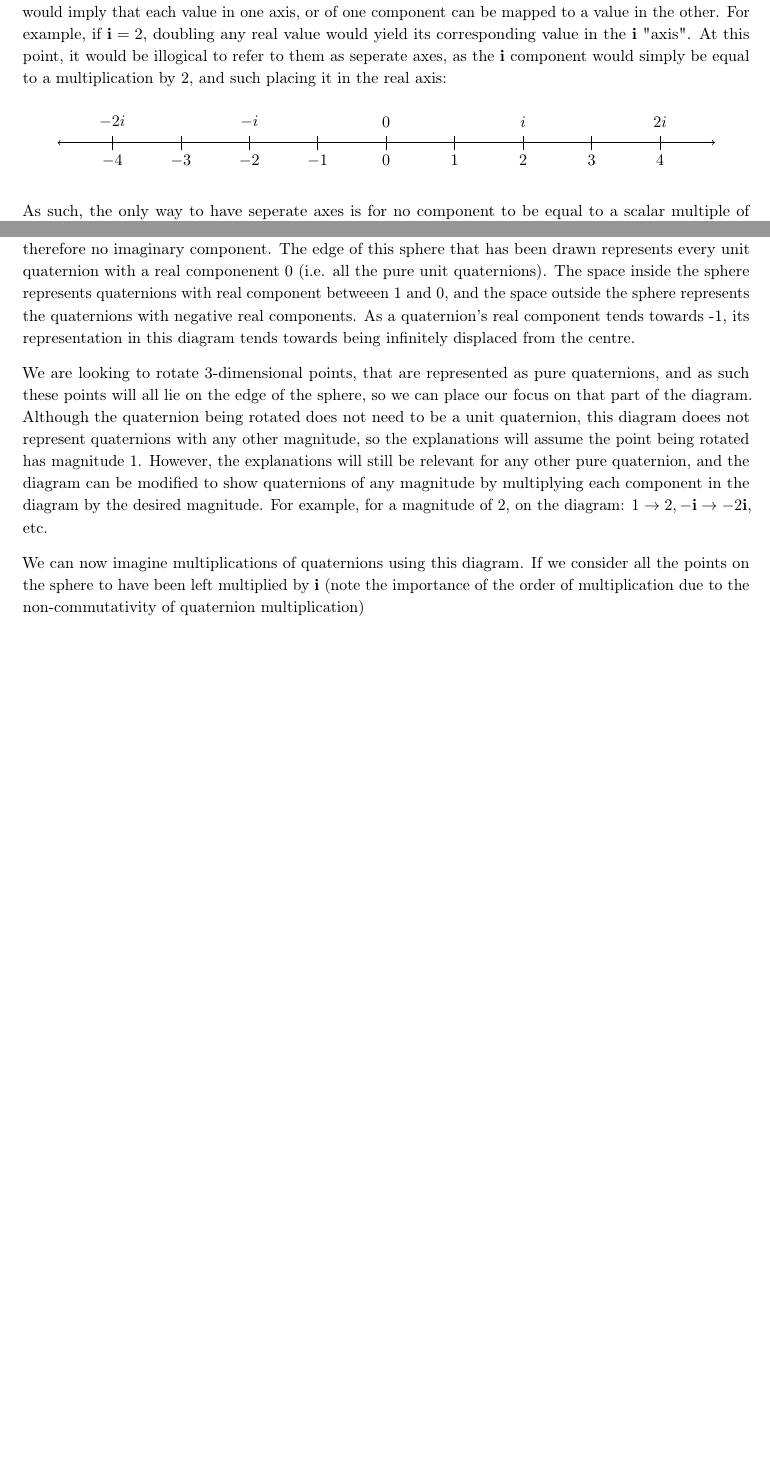
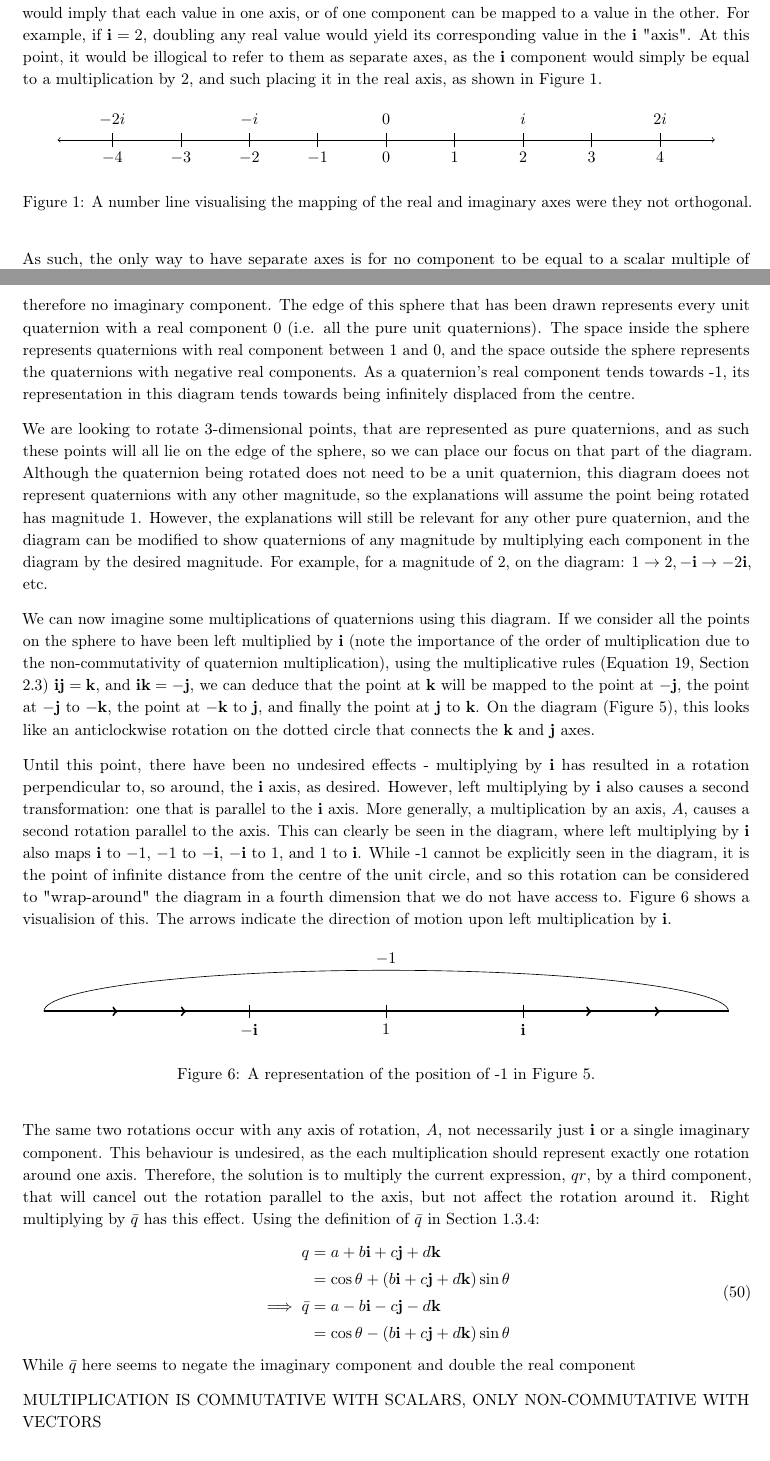
Before and after one commit to drnez/quaternion-essay, a LaTeX document (test.tex): two parts of pages 7 and 15 of 17, joined at a grey line, cut so that both start at the same text, the shorter picture padded with empty space. The pictures show the PDF file test.pdf that the author committed with the source.

Commit message:
expand q bar

```diff
--- a/test.tex
+++ b/test.tex
@@ -266,9 +264,10 @@ It would be possible to represent three-dimensional points in a number like $t$
 
 However, where this number system fails is where its multiplicative rules are defined. It is logical to state that $\vb{i}^2 = \vb{j}^2 = -1$ (this ensures orthogonality to the real component), but the problem comes with defining $\vb{ij}$.
 
-It is essential that each component is orthogonal to each other, as this is what allows each component to represent a perpendicular axis. Consider two components not being orthogonal to each other. This would imply that each value in one axis, or of one component can be mapped to a value in the other. For example, if $\vb{i} = 2$, doubling any real value would yield its corresponding value in the $\vb{i}$ "axis". At this point, it would be illogical to refer to them as seperate axes, as the $\vb{i}$ component would simply be equal to a multiplication by 2, and such placing it in the real axis:
+It is essential that each component is orthogonal to each other, as this is what allows each component to represent a perpendicular axis. Consider two components not being orthogonal to each other. This would imply that each value in one axis, or of one component can be mapped to a value in the other. For example, if $\vb{i} = 2$, doubling any real value would yield its corresponding value in the $\vb{i}$ "axis". At this point, it would be illogical to refer to them as separate axes, as the $\vb{i}$ component would simply be equal to a multiplication by 2, and such placing it in the real axis, as shown in Figure \ref{RealLineFig}.
 
-\begin{center}
+\begin{figure}[H]
+    \centering
     \begin{tikzpicture}[scale=1.5]
         \draw[<->] (-4.8,0) -- (4.8,0);
         % real
@@ -278,9 +277,11 @@ It is essential that each component is orthogonal to each other, as this is what
         \foreach \i/\label in {-4/-2i, -2/-i, 0/0, 2/i, 4/2i}
             \node at (\i,0.3) {$\label$};
     \end{tikzpicture}
-\end{center}
+    \caption{A number line visualising the mapping of the real and imaginary axes were they not orthogonal.}
+    \label{RealLineFig}
+\end{figure}
 
-As such, the only way to have seperate axes is for no component to be equal to a scalar multiple of another. $\vb{i}^2 = -1 \implies \vb{i} = \sqrt{-1}$ achieves this, as no real number can equal $\sqrt{-1}$, therefore ensuring the orthogonality of the two axes.
+As such, the only way to have separate axes is for no component to be equal to a scalar multiple of another. $\vb{i}^2 = -1 \implies \vb{i} = \sqrt{-1}$ achieves this, as no real number can equal $\sqrt{-1}$, therefore ensuring the orthogonality of the two axes.
 
 Since $\pm\vb{i}$, $\pm\vb{j}$, and $\pm1$ all have a magnitude of 1 (a "distance" of 1 from the origin when thinking of this graphically), the magnitude of $\vb{ij}$ must also be 1. This leaves three possibilities for the value of $\vb{ij}$: $\pm1, \pm\vb{i}, \pm\vb{j}$, since these are the only numbers with a magnitude of 1 in this number system.
 
@@ -623,11 +623,42 @@ While it is true, as shown above, that a mutliplication by $qr$ rotates $r$ by $
     \label{SterographicFig}
 \end{figure}
 
-This stereographic projection (shown in Figure \ref{SterographicFig}) maps every unit quaternion onto a point within 3-dimensional space. Note that the origin reprents 1: the unit quaternion with real component 1 and therefore no imaginary component. The edge of this sphere that has been drawn represents every unit quaternion with a real componenent 0 (i.e. all the pure unit quaternions). The space inside the sphere represents quaternions with real component betweeen 1 and 0, and the space outside the sphere represents the quaternions with negative real components. As a quaternion's real component tends towards -1, its representation in this diagram tends towards being infinitely displaced from the centre.
+This stereographic projection (shown in Figure \ref{SterographicFig}) maps every unit quaternion onto a point within 3-dimensional space. Note that the origin represents 1: the unit quaternion with real component 1 and therefore no imaginary component. The edge of this sphere that has been drawn represents every unit quaternion with a real component 0 (i.e. all the pure unit quaternions). The space inside the sphere represents quaternions with real component between 1 and 0, and the space outside the sphere represents the quaternions with negative real components. As a quaternion's real component tends towards -1, its representation in this diagram tends towards being infinitely displaced from the centre.
 
 We are looking to rotate 3-dimensional points, that are represented as pure quaternions, and as such these points will all lie on the edge of the sphere, so we can place our focus on that part of the diagram. Although the quaternion being rotated does not need to be a unit quaternion, this diagram doees not represent quaternions with any other magnitude, so the explanations will assume the point being rotated has magnitude 1. However, the explanations will still be relevant for any other pure quaternion, and the diagram can be modified to show quaternions of any magnitude by multiplying each component in the diagram by the desired magnitude. For example, for a magnitude of 2, on the diagram: $1 \rightarrow 2, -\vb{i} \rightarrow -2\vb{i}$, etc.
 
-We can now imagine multiplications of quaternions using this diagram. If we consider all the points on the sphere to have been left multiplied by $\vb{i}$ (note the importance of the order of multiplication due to the non-commutativity of quaternion multiplication)
+We can now imagine some multiplications of quaternions using this diagram. If we consider all the points on the sphere to have been left multiplied by $\vb{i}$ (note the importance of the order of multiplication due to the non-commutativity of quaternion multiplication), using the multiplicative rules (Equation \ref{MultProperties1}, Section \ref{ijkComponentsSection}) $\vb{ij} = \vb{k}$, and $\vb{ik} = -\vb{j}$, we can deduce that the point at $\vb{k}$ will be mapped to the point at $-\vb{j}$, the point at $-\vb{j}$ to $-\vb{k}$, the point at $-\vb{k}$ to $\vb{j}$, and finally the point at $\vb{j}$ to $\vb{k}$. On the diagram (Figure \ref{SterographicFig}), this looks like an anticlockwise rotation on the dotted circle that connects the $\vb{k}$ and $\vb{j}$ axes.
+
+Until this point, there have been no undesired effects - multiplying by $\vb{i}$ has resulted in a rotation perpendicular to, so around, the $\vb{i}$ axis, as desired. However, left multiplying by $\vb{i}$ also causes a second transformation: one that is parallel to the $\vb{i}$ axis. More generally, a multiplication by an axis, $A$, causes a second rotation parallel to the axis. This can clearly be seen in the diagram, where left multiplying by $\vb{i}$ also maps $\vb{i}$ to $-1$, $-1$ to $-\vb{i}$, $-\vb{i}$ to 1, and 1 to $\vb{i}$. While -1 cannot be explicitly seen in the diagram, it is the point of infinite distance from the centre of the unit circle, and so this rotation can be considered to "wrap-around" the diagram in a fourth dimension that we do not have access to. Figure \ref{LeftMultIFig} shows a visualision of this. The arrows indicate the direction of motion upon left multiplication by $\vb{i}$.
+
+\begin{figure}[H]
+    \centering
+    \begin{tikzpicture}[scale=1.5]
+        \draw[>->, very thick] (-4,0) -- (4,0);
+        \draw[-, very thick] (-5.0047,0) -- (5.0047,0);
+        \draw[>->, very thick] (-3,0) -- (3,0);
+        \draw (-5,0) arc (180:360:5 and -0.6);
+        \node[anchor=south] at (0,0.6) {$-1$};
+        \draw (-2,0.1) -- + (0, -0.2) node[below] {$-\vb{i}$};
+        \draw (2,0.1) -- + (0, -0.2) node[below] {$\vb{i}$};
+        \draw (0,0.1) -- + (0, -0.2) node[below] {$1$};
+    \end{tikzpicture}
+    \caption{A representation of the position of -1 in Figure \ref{SterographicFig}.}
+    \label{LeftMultIFig}
+\end{figure}
+
+The same two rotations occur with any axis of rotation, $A$, not necessarily just $\vb{i}$ or a single imaginary component. This behaviour is undesired, as the each multiplication should represent exactly one rotation around one axis. Therefore, the solution is to multiply the current expression, $qr$, by a third component, that will cancel out the rotation parallel to the axis, but not affect the rotation around it. Right multiplying by $\bar{q}$ has this effect. Using the definition of $\bar{q}$ in Section \ref{qBarDef}:
+\begin{equation}
+    \begin{aligned}
+        q &= a + b\vb{i} + c\vb{j} + d\vb{k} \\
+          &= \cos\theta + (b\vb{i} + c\vb{j} + d\vb{k})\sin\theta \\
+        \implies \bar{q} &= a - b\vb{i} - c\vb{j} - d\vb{k} \\
+          &= \cos\theta - (b\vb{i} + c\vb{j} + d\vb{k})\sin\theta
+    \end{aligned}
+\end{equation}
+While $\bar{q}$ here seems to negate the imaginary component and double the real component
+
+MULTIPLICATION IS COMMUTATIVE WITH SCALARS, ONLY NON-COMMUTATIVE WITH VECTORS
 
 theta/2 w sterographic projection.
 
```
Also changed, not shown: test.pdf, test.tex (15 more changed lines).
